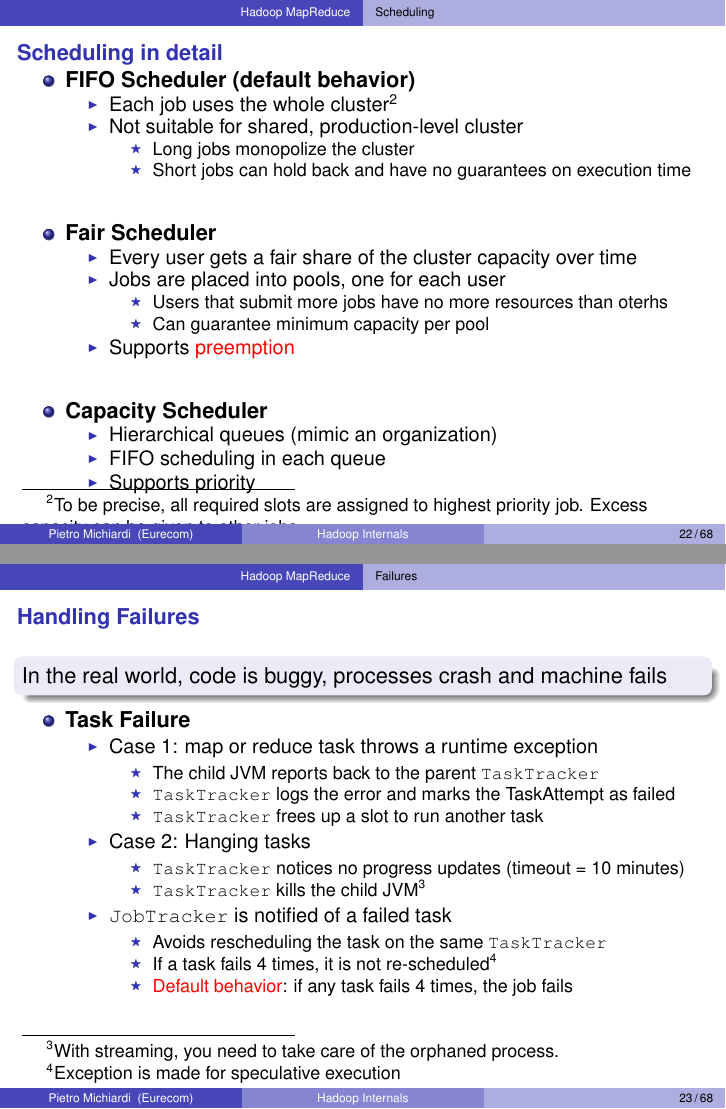
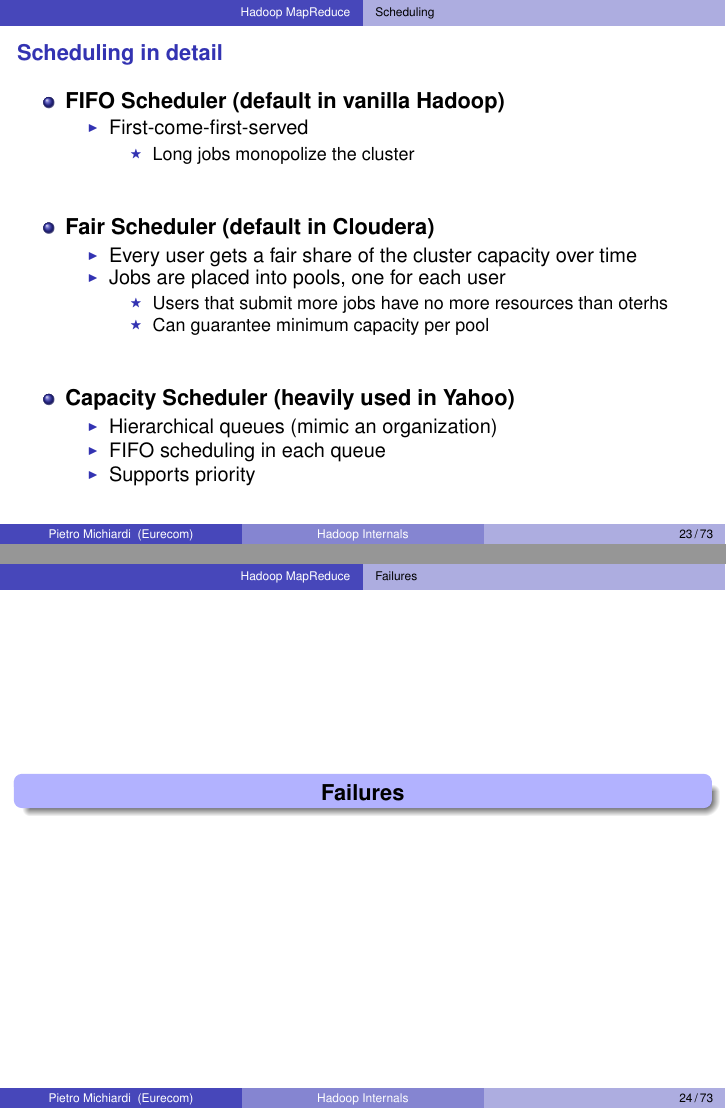
Before and after one commit to michiard/DISC-CLOUD-COURSE, LaTeX slides (hadoop/hadoop.tex, which reads hadoop/mapreduce.tex): pages 22 and 23 of 68 before the commit and pages 23 and 24 of 73 after it, joined at a grey line. Compiled offline with pdfLaTeX.

Commit message:
pass on hadoop mapreduce internals

```diff
--- a/hadoop/mapreduce.tex
+++ b/hadoop/mapreduce.tex
@@ -177,39 +184,29 @@
 \frame {\frametitle{Scheduling in detail}
 %%%%%%%%%%%%%%%%%%%%%%%%%%%%%%%%%%%%%%%%%%%%%%%%%%%%%%%%%%
   \begin{itemize}
-  \item \textbf{FIFO Scheduler (default behavior)}
+  \item \textbf{FIFO Scheduler (default in vanilla Hadoop)}
     \begin{itemize}
-    \item Each job uses the whole cluster\footnote{To be precise, all required slots are assigned to highest priority job. Excess capacity can be given to other jobs.}
-    \item Not suitable for shared, production-level cluster
+    \item First-come-first-served
       \begin{itemize}
       \item Long jobs monopolize the cluster
-      \item Short jobs can hold back and have no guarantees on
-        execution time
       \end{itemize}
     \end{itemize}
 
     \vspace{20pt}
 
-  \item \textbf{Fair Scheduler}
+  \item \textbf{Fair Scheduler (default in Cloudera)}
     \begin{itemize}
-    \item Every user gets a fair share of the cluster capacity over
-      time
+    \item Every user gets a fair share of the cluster capacity over time
     \item Jobs are placed into pools, one for each user
       \begin{itemize}
-      \item Users that submit more jobs have no more resources than
-        oterhs
+      \item Users that submit more jobs have no more resources than oterhs
       \item Can guarantee minimum capacity per pool
       \end{itemize}
-    \item Supports {\color{red}preemption}
-      % \begin{itemize}
-      % \item Tasks in pools running over capacity can be killed
-      % \item Slots dedicated to tasks running under capacity
-      % \end{itemize}
     \end{itemize}
 
     \vspace{20pt}
 
-  \item \textbf{Capacity Scheduler}
+  \item \textbf{Capacity Scheduler (heavily used in Yahoo)}
     \begin{itemize}
     \item Hierarchical queues (mimic an organization)
     \item FIFO scheduling in each queue
@@ -223,13 +220,19 @@
 \subsection{Failures}
 %%%%%%%%%%%%%%%%%%%%%%%%%%%%%%%%%%%%%%%%%%%%%%%%%%%%%%%%%%
 %%%%%%%%%%%%%%%%%%%%%%%%%%%%%%%%%%%%%%%%%%%%%%%%%%%%%%%%%%
+\begin{frame}
+ \begin{colorblock}{blue}{lightblue}{ }
+  \begin{center}
+    \textbf{Failures}
+  \end{center}
+  \end{colorblock}
+\end{frame}
 
 %%%%%%%%%%%%%%%%%%%%%%%%%%%%%%%%%%%%%%%%%%%%%%%%%%%%%%%%%%
 \frame {\frametitle{Handling Failures}
 %%%%%%%%%%%%%%%%%%%%%%%%%%%%%%%%%%%%%%%%%%%%%%%%%%%%%%%%%%
   \begin{beamerboxesrounded}[shadow=true]{}
-    In the real world, code is buggy, processes crash and machine
-    fails
+    In the real world, code is buggy, processes crash and machines fail
   \end{beamerboxesrounded}
 
   \begin{itemize}
```
Also changed, not shown: hadoop/hdfs.tex (+1 -1 lines), hadoop/Figures/chain_replication.png, hadoop/Figures/mapreduce_schema.png (deleted), hadoop/Figures/spill_partition.png, hadoop/hadoop.pdf, hadoop/mapreduce.tex (68 more changed lines).
